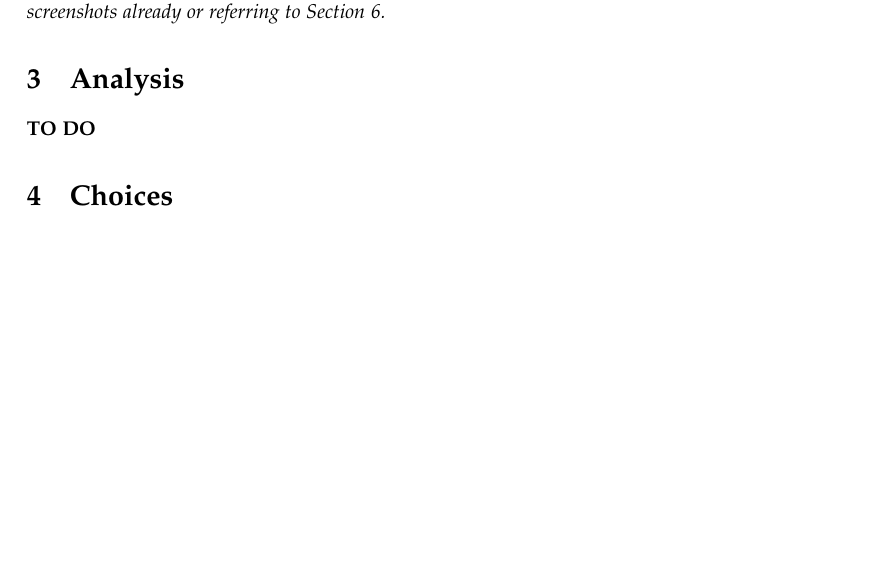
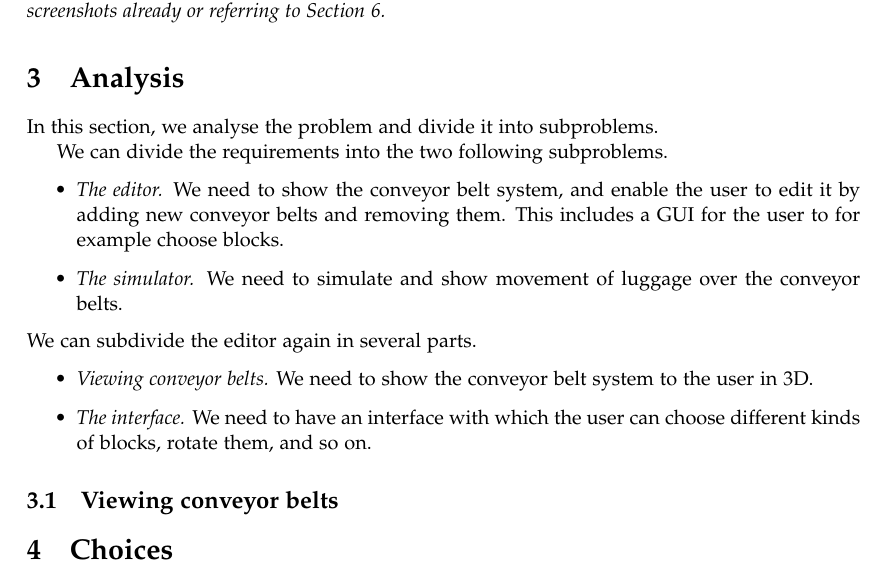
Before and after one commit to Caster/Luggage-Tycoon, a LaTeX paper (docs/report/accg-report.tex, which reads docs/report/analysis.tex): part of page 3 of 3 before the commit and part of page 3 of 4 after it, cut so that both start at the same text, the shorter picture padded with empty space. Compiled offline with pdfLaTeX.

Commit message:
Work on the Analysis section

```diff
--- a/docs/report/analysis.tex
+++ b/docs/report/analysis.tex
@@ -1 +1,14 @@
-\textbf{TO DO}
+In this section, we analyse the problem and divide it into subproblems.
+
+We can divide the requirements into the two following subproblems.
+\begin{itemize}
+ \item \emph{The editor.} We need to show the conveyor belt system, and enable the user to edit it by adding new conveyor belts and removing them. This includes a GUI for the user to for example choose blocks.
+ \item \emph{The simulator.} We need to simulate and show movement of luggage over the conveyor belts.
+\end{itemize}
+We can subdivide the editor again in several parts.
+\begin{itemize}
+ \item \emph{Viewing conveyor belts.} We need to show the conveyor belt system to the user in 3D.
+ \item \emph{The interface.} We need to have an interface with which the user can choose different kinds of blocks, rotate them, and so on.
+\end{itemize}
+
+\subsection{Viewing conveyor belts}
```
Also changed, not shown: 1 other file.
